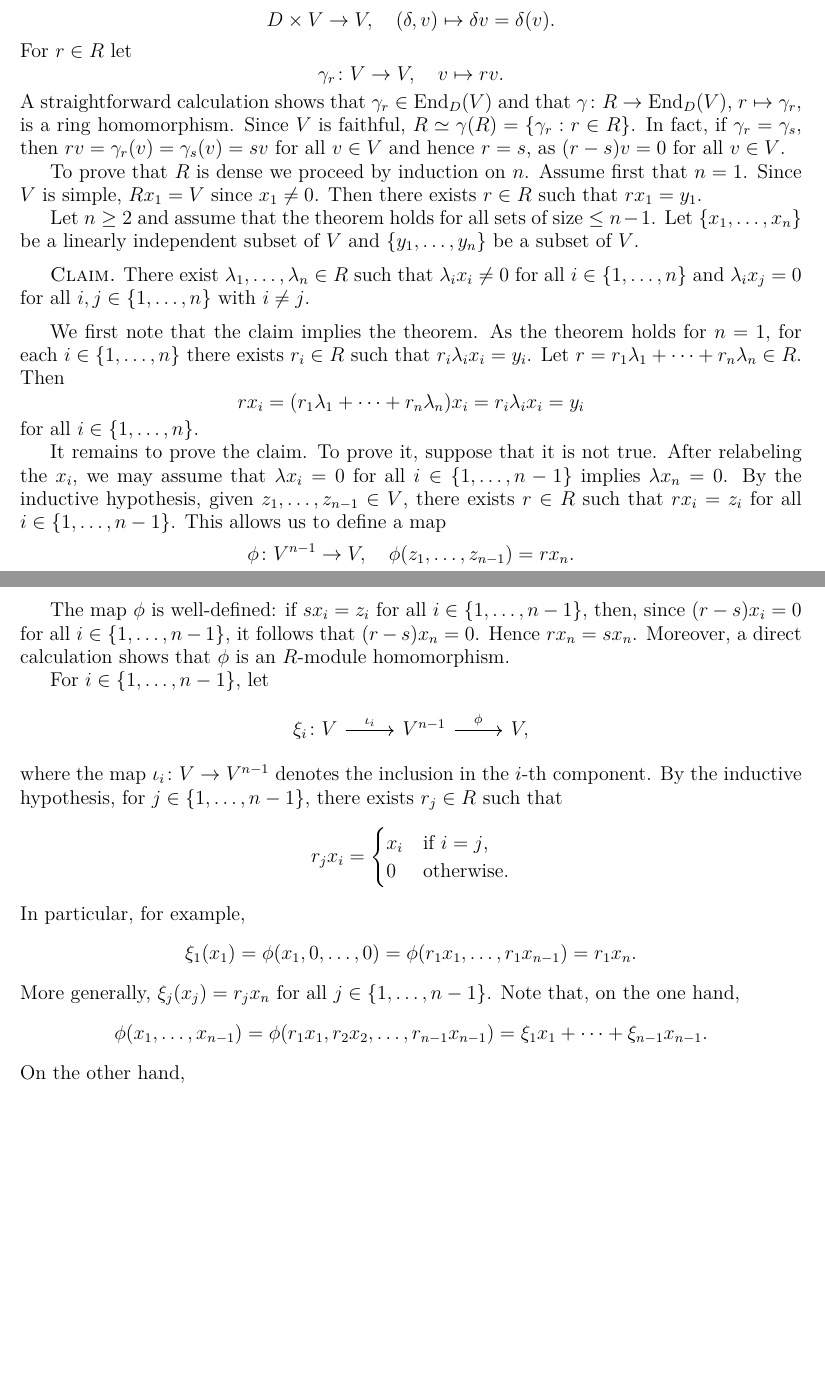
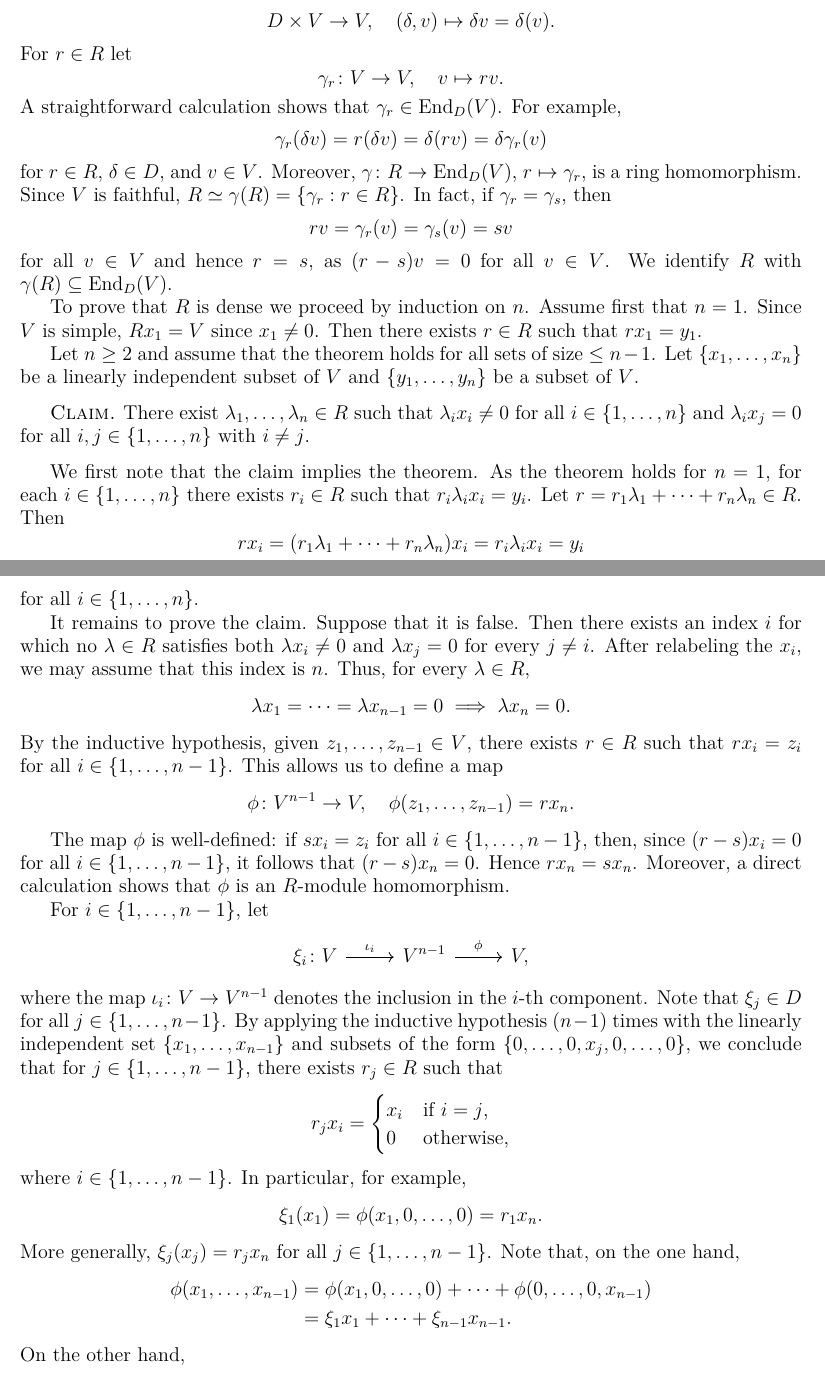
Before and after one commit to vendramin/associative, a LaTeX document (notes.tex, which reads 04.tex): two parts of pages 38 and 39 of 93, joined at a grey line, cut so that both start at the same text, the shorter picture padded with empty space. Compiled offline with XeLaTeX.

Commit message:
Jacobson's densitty

```diff
--- a/04.tex
+++ b/04.tex
@@ -620,12 +620,20 @@ they are often called \emph{vector spaces over division rings}.
 		\gamma_r\colon V\to V,\quad
 		v\mapsto rv.
 	\]
-	A straightforward calculation shows that $\gamma_r\in\End_D(V)$ and that
+	A straightforward calculation shows that $\gamma_r\in\End_D(V)$. For example,
+    \[
+    \gamma_r(\delta v)=r(\delta v)=\delta(rv)=\delta\gamma_r(v)
+    \]
+    for $r\in R$, $\delta\in D$, and $v\in V$.
+    Moreover,
     $\gamma\colon R\to\End_D(V)$,
 	$r\mapsto\gamma_r$, is a ring homomorphism. Since $V$ is faithful,
 	$R\simeq\gamma(R)=\{\gamma_r:r\in R\}$. In fact, if $\gamma_r=\gamma_s$, then
-	$rv=\gamma_r(v)=\gamma_s(v)=sv$ for all $v\in V$ and hence $r=s$, as
-	$(r-s)v=0$ for all $v\in V$.
+	\[
+    rv=\gamma_r(v)=\gamma_s(v)=sv
+    \]
+    for all $v\in V$ and hence $r=s$, as
+	$(r-s)v=0$ for all $v\in V$. We identify $R$ with $\gamma(R)\subseteq\End_D(V)$.
 
     To prove that $R$ is dense we proceed by induction on $n$. Assume first that
     $n=1$. Since $V$ is simple, $Rx_1=V$ since $x_1\ne 0$. Then there
@@ -650,10 +658,22 @@ they are often called \emph{vector spaces over division rings}.
     \]
     for all $i\in\{1,\dots,n\}$.
 
-    It remains to prove the claim. To prove it, suppose that it is not true. After relabeling the $x_i$,
-	we may assume that
-	$\lambda x_i=0$ for all $i\in\{1,\dots,n-1\}$ implies
-    $\lambda x_n=0$. By the inductive hypothesis, given $z_1,\dots,z_{n-1}\in V$,
+    % It remains to prove the claim. To prove it, suppose that it is not true. After relabeling the $x_i$,
+	% we may assume that
+	% $\lambda x_i=0$ for all $i\in\{1,\dots,n-1\}$ implies
+    % $\lambda x_n=0$.
+
+    It remains to prove the claim. Suppose that it is false.
+    Then there exists an index $i$ for which no $\lambda\in R$
+    satisfies both $\lambda x_i\ne0$ and $\lambda x_j=0$ for
+    every $j\ne i$. After relabeling the $x_i$, we may assume
+    that this index is $n$. Thus, for every $\lambda\in R$,
+    \[
+        \lambda x_1=\cdots=\lambda x_{n-1}=0
+        \implies
+        \lambda x_n=0.
+    \]
+    By the inductive hypothesis, given $z_1,\dots,z_{n-1}\in V$,
     there exists $r\in R$ such that
     $rx_i=z_i$ for all $i\in\{1,\dots,n-1\}$. This allows us to define a map
     \[
@@ -672,22 +692,29 @@ they are often called \emph{vector spaces over division rings}.
 	\arrow["{\iota_i}", from=1-1, to=1-2]
 	\arrow["\phi", from=1-2, to=1-3]
 \end{tikzcd}\]
-    where the map $\iota_i\colon V\to V^{n-1}$ denotes the inclusion in the $i$-th component. By the inductive hypothesis,
+    where the map $\iota_i\colon V\to V^{n-1}$ denotes the inclusion in the $i$-th component. Note that
+    $\xi_j\in D$ for all $j\in\{1,\dots,n-1\}$. By applying the inductive hypothesis $(n-1)$ times with
+    the linearly independent set $\{x_1,\dots,x_{n-1}\}$ and subsets of the form
+    $\{0,\dots,0,x_j,0,\dots,0\}$, we conclude that
     for $j\in\{1,\dots,n-1\}$, there exists $r_j\in R$ such that
     \[
     r_jx_i=\begin{cases}
         x_i & \text{if $i=j$,}\\
-        0 & \text{otherwise.}
+        0 & \text{otherwise,}
         \end{cases}
     \]
+    where $i\in\{1,\dots,n-1\}$.
     In particular, for example,
     \[
-    \xi_1(x_1)=\phi(x_1,0,\dots,0)=\phi(r_1x_1,\dots,r_1x_{n-1})=r_1x_n.
+    \xi_1(x_1)=\phi(x_1,0,\dots,0)=r_1x_n.
+    %=\phi(r_1x_1,\dots,r_1x_{n-1})=r_1x_n.
     \]
     More generally, $\xi_j(x_j)=r_jx_n$ for all $j\in\{1,\dots,n-1\}$. Note that, on the one hand,
     \begin{align*}
-        \phi(x_1,\dots,x_{n-1}) &= \phi(r_1x_1,r_2x_2,\dots,r_{n-1}x_{n-1})
-        =\xi_1x_1+\cdots+\xi_{n-1}x_{n-1}.
+        \phi(x_1,\dots,x_{n-1}) &= \phi(x_1,0,\dots,0)+\cdots+\phi(0,\dots,0,x_{n-1})\\
+        &=\xi_1x_1+\cdots+\xi_{n-1}x_{n-1}.
+        %\phi(r_1x_1,r_2x_2,\dots,r_{n-1}x_{n-1})
+        %=\xi_1x_1+\cdots+\xi_{n-1}x_{n-1}.
     \end{align*}
     On the other hand,
     \[
```
Also changed, not shown: notes.pdf, 04.tex (6 more changed lines).
